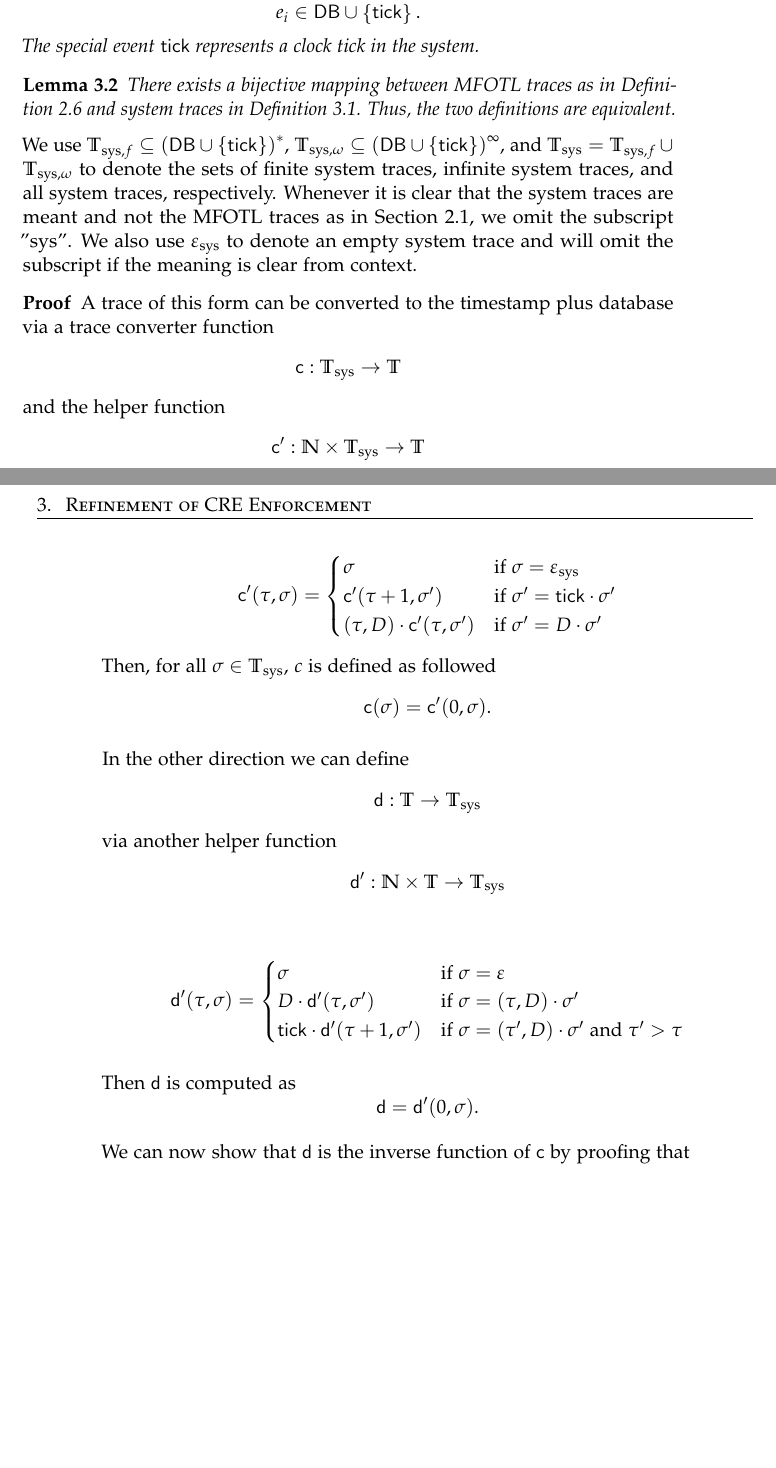
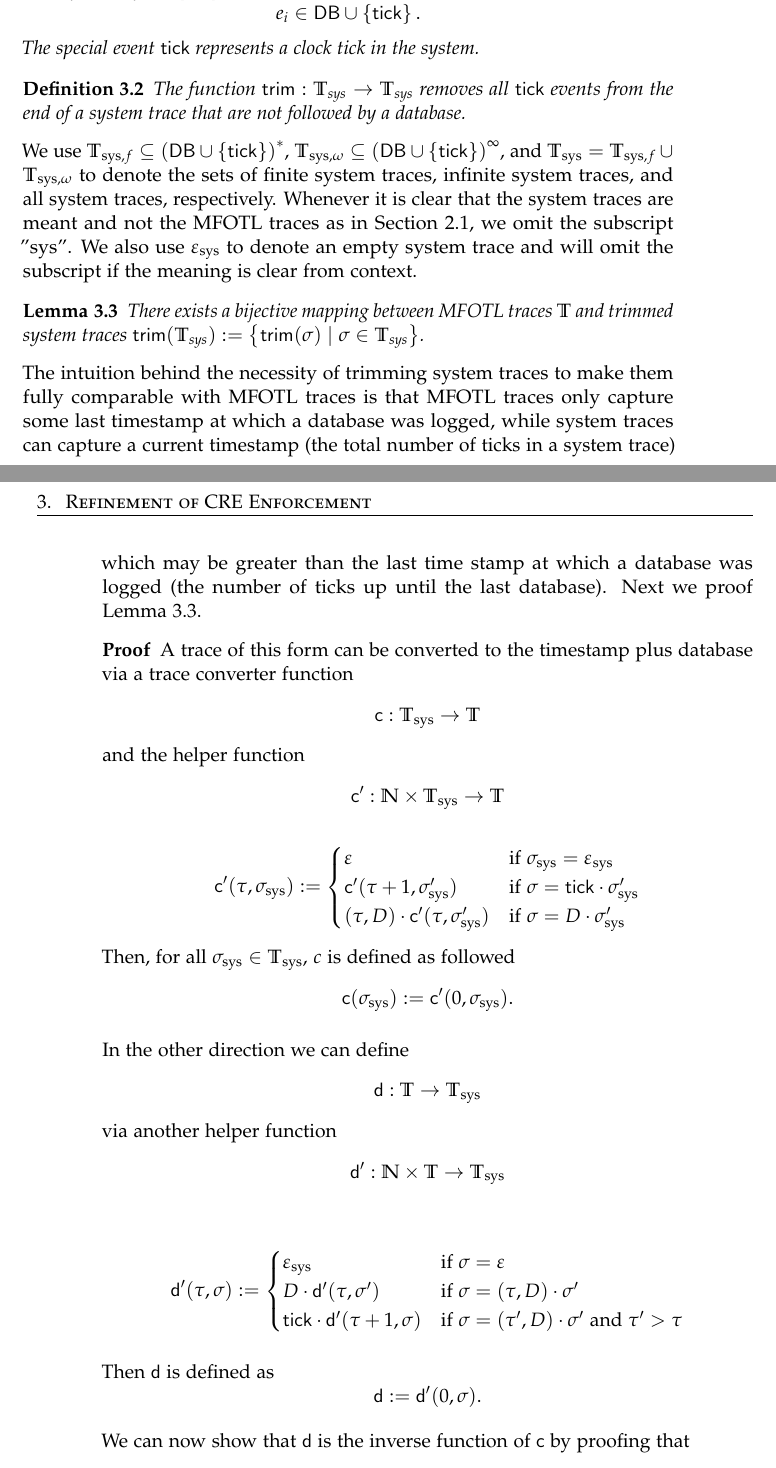
Before and after one commit to jnzd/masters-thesis-report, a LaTeX thesis (thesis.tex, which reads chapters/refinement-of-cre-enforcement.tex): two parts of pages 19 and 20 of 39, joined at a grey line, cut so that both start at the same text, the shorter picture padded with empty space. Compiled offline with pdfLaTeX.

Commit message:
changes to enforcement event system transitions and progress on trace equivalence proof

```diff
--- a/chapters/refinement-of-cre-enforcement.tex
+++ b/chapters/refinement-of-cre-enforcement.tex
@@ -27,12 +27,14 @@ in Definition \ref{def:trace}.
      The special event $\tick$ represents a clock tick in the system.
 \end{definition}
 
-\begin{lemma}
-    \label{lem:trace-equivalence}
-    There exists a bijective mapping between MFOTL traces as in
-    Definition \ref{def:trace} and system traces in Definition
-    \ref{def:system-trace}. Thus, the two definitions are equivalent.
-\end{lemma}
+\begin{definition}
+    \label{def:trim-system-traces}
+    The function $\mathsf{trim}: \Traces_\text{sys} \to \Traces_\text{sys}$
+    removes all $\tick$ events from the end of a system trace
+    that are not followed by a database.
+\end{definition}
+
+
 
 We use
 $\Traces_{\text{sys},f} \subseteq
@@ -51,6 +53,21 @@ We also use $\emptytrace_{\text{sys}}$ to denote an empty system
 trace and will omit the subscript if the meaning is clear from
 context.
 
+\begin{lemma}
+    \label{lem:trace-equivalence}
+    There exists a bijective mapping between MFOTL traces $\Traces$
+    and trimmed system traces  $ \mathsf{trim}(\Traces_\text{sys}) :=
+    \left\{ \mathsf{trim}(\sigma) \mid \sigma \in \Traces_\text{sys} \right\}$.
+\end{lemma}
+
+The intuition behind the necessity of trimming system traces to make
+them fully comparable with MFOTL traces is that MFOTL traces only capture
+some last timestamp at which a database was logged, while system traces
+can capture a current timestamp (the total number of ticks in a system trace)
+which may be greater than the last time stamp at which a database was logged
+(the number of ticks up until the last database).
+Next we proof Lemma \ref{lem:trace-equivalence}.
+
 \begin{proof}
     \label{proof:trace-equivalence}
     A trace of this form can be converted to the timestamp plus database  via a
@@ -65,19 +82,22 @@ context.
         \to \Traces
     \end{align*}
     \begin{align*}
-    \mathsf{c'}(\tau, \sigma) =
+    \mathsf{c'}(\tau, \sigma_\text{sys}) :=
         \begin{cases}
-            \sigma
-                & \text{if } \sigma = \emptytrace_{\text{sys}} \\
-            \mathsf{c'}(\tau+1, \sigma')
-                & \text{if } \sigma' = \tick \cdot \sigma' \\
-            \left( \tau, D \right) \cdot \mathsf{c'}(\tau, \sigma')
-                & \text{if } \sigma' = D \cdot \sigma' \\
+            \emptytrace
+                & \text{if } \sigma_\text{sys} = \emptytrace_{\text{sys}} \\
+            \mathsf{c'}(\tau+1, \sigma'_\text{sys})
+                & \text{if } \sigma = \tick \cdot \sigma'_\text{sys} \\
+            \left( \tau, D \right) \cdot \mathsf{c'}(\tau, \sigma'_\text{sys})
+                & \text{if } \sigma = D \cdot \sigma'_\text{sys}
+                % \text{for some } D \in \Databases
+                \\
         \end{cases}
     \end{align*}
-    Then, for all $\sigma \in \Traces_{\text{sys}}$, $c$ is defined as followed
+    Then, for all $\sigma_\text{sys} \in \Traces_{\text{sys}}$,
+    $c$ is defined as followed
     \begin{align*}
-        \mathsf{c}(\sigma) = \mathsf{c'}(0, \sigma).
+        \mathsf{c}(\sigma_\text{sys}) := \mathsf{c'}(0, \sigma_\text{sys}).
     \end{align*}
 
     In the other direction we can define
@@ -91,21 +111,21 @@ context.
     \end{align*}
 
     \begin{align*}
-        \mathsf{d'}(\tau, \sigma) =
+        \mathsf{d'}(\tau, \sigma) :=
         \begin{cases}
-            \sigma
+            \emptytrace_\text{sys}
                 &\text{if } \sigma = \emptytrace \\
             D \cdot \mathsf{d'}(\tau, \sigma')
                 &\text{if } \sigma = (\tau, D) \cdot \sigma' \\
-            \tick \cdot \mathsf{d'}(\tau+1, \sigma')
+            \tick \cdot \mathsf{d'}(\tau+1, \sigma)
                 &\text{if } \sigma = (\tau', D) \cdot \sigma'
                 \text{ and } \tau' > \tau
         \end{cases}
     \end{align*}
 
-    Then $\mathsf{d}$ is computed as
+    Then $\mathsf{d}$ is defined as
     \begin{equation*}
-        \mathsf{d} = \mathsf{d'}(0, \sigma).
+        \mathsf{d} := \mathsf{d'}(0, \sigma).
     \end{equation*}
 
     We can now show that $\mathsf{d}$ is the inverse function of
@@ -126 +157,4 @@ context.
     \begin{align*}
+        \mathsf{c'}(\tau, {\mathsf{d'}}(\tau, \sigma))
+        &= \mathsf{c'}(\tau, {\mathsf{d}}(\tau, \emptytrace)) \\
+        &= \mathsf{c'}(\tau, \emptytrace_\text{sys}) \\
```
Also changed, not shown: chapters/refinement-of-cre-enforcement.tex (94 more changed lines).
